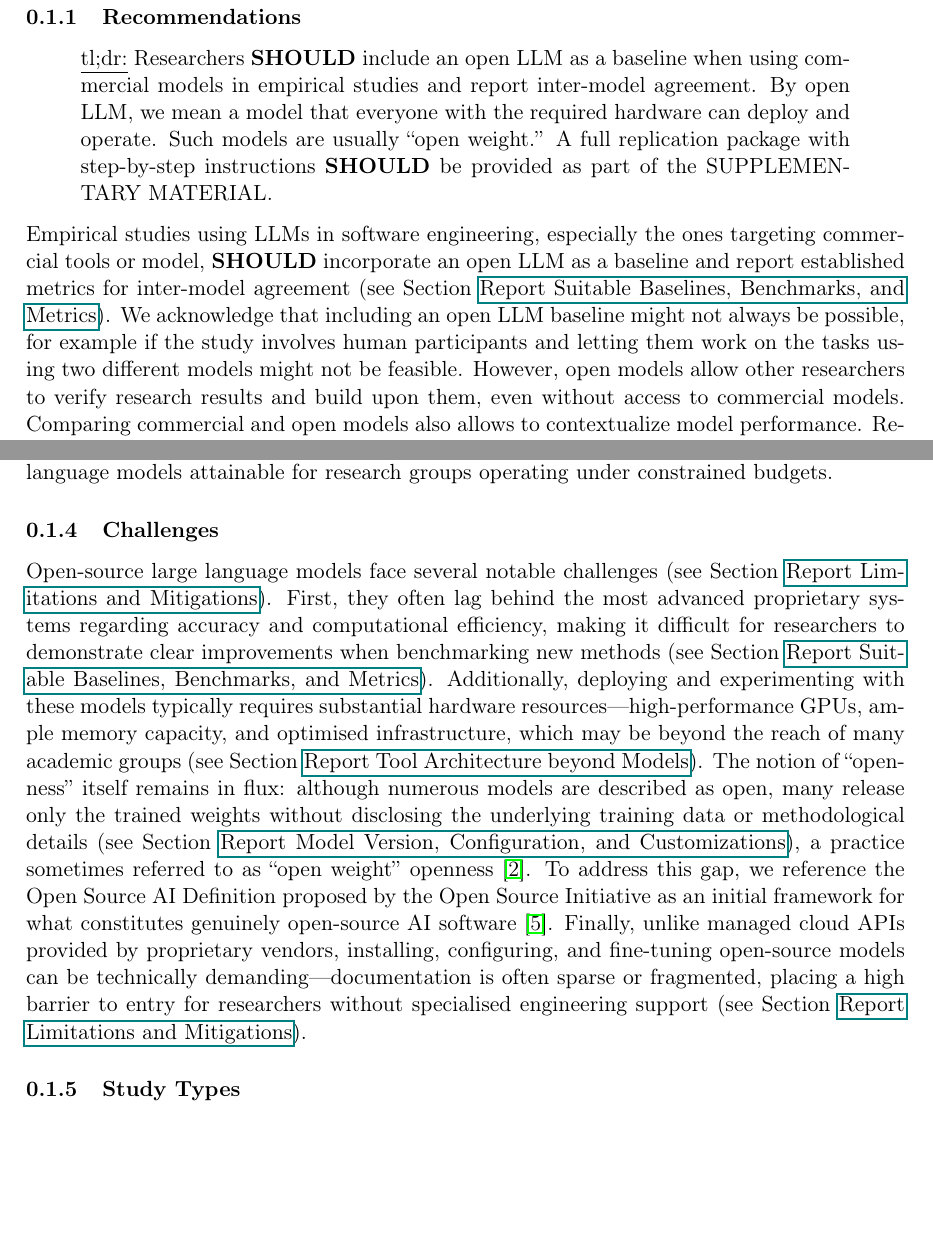
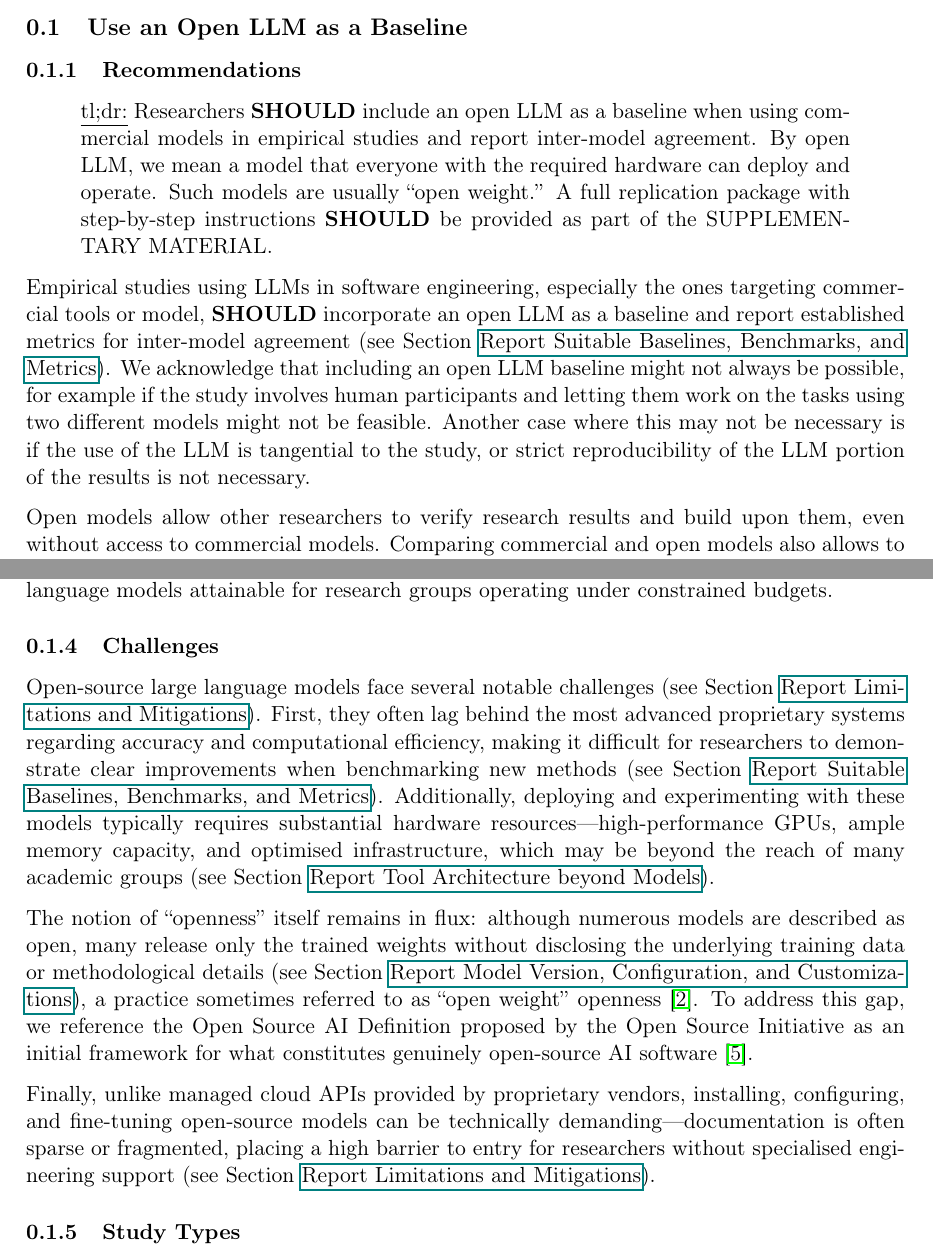
Before and after one commit to se-uhd/llm-guidelines-website, a LaTeX document (guidelines/_sources/06_use-an-open-llm-as-a-baseline.tex): two parts of pages 1 and 2 of 3, joined at a grey line, cut at the place of the change, the shorter picture padded with empty space. Compiled offline with pdfLaTeX.

Commit message:
add caveat on open models

```diff
--- a/guidelines/_sources/06_use-an-open-llm-as-a-baseline.tex
+++ b/guidelines/_sources/06_use-an-open-llm-as-a-baseline.tex
@@ -11,8 +11,9 @@
 \end{quote}
 
 Empirical studies using LLMs in software engineering, especially the ones targeting commercial tools or model, \should incorporate an open LLM as a baseline and report established metrics for inter-model agreement (see Section \benchmarksmetrics).
-We acknowledge that including an open LLM baseline might not always be possible, for example if the study involves human participants and letting them work on the tasks using two different models might not be feasible.
-However, open models allow other researchers to verify research results and build upon them, even without access to commercial models.
+We acknowledge that including an open LLM baseline might not always be possible, for example if the study involves human participants and letting them work on the tasks using two different models might not be feasible. Another case where this may not be necessary is if the use of the LLM is tangential to the study, or strict reproducibility of the LLM portion of the results is not necessary.
+
+Open models allow other researchers to verify research results and build upon them, even without access to commercial models.
 Comparing commercial and open models also allows to contextualize model performance.
 Researchers \should provide a full replication package as part of their \supplementarymaterial, including clear, step-by-step instructions on how to verify and reproduce the results reported in the paper.
 
@@ -39,7 +40,11 @@ Regarding the advantages of using an open LLM as a baseline, this enhances the r
 
 \subsubsection{Challenges}
 
-Open-source large language models face several notable challenges (see Section \limitationsmitigations). First, they often lag behind the most advanced proprietary systems regarding accuracy and computational efficiency, making it difficult for researchers to demonstrate clear improvements when benchmarking new methods (see Section \benchmarksmetrics). Additionally, deploying and experimenting with these models typically requires substantial hardware resources—high-performance GPUs, ample memory capacity, and optimised infrastructure, which may be beyond the reach of many academic groups (see Section \toolarchitecture). The notion of “openness” itself remains in flux: although numerous models are described as open, many release only the trained weights without disclosing the underlying training data or methodological details (see Section \modelversion), a practice sometimes referred to as ``open weight'' openness \cite{Gibney2024}. To address this gap, we reference the Open Source AI Definition proposed by the Open Source Initiative as an initial framework for what constitutes genuinely open-source AI software \cite{OSIAI2024}. Finally, unlike managed cloud APIs provided by proprietary vendors, installing, configuring, and fine-tuning open-source models can be technically demanding—documentation is often sparse or fragmented, placing a high barrier to entry for researchers without specialised engineering support (see Section \limitationsmitigations).
+Open-source large language models face several notable challenges (see Section \limitationsmitigations). First, they often lag behind the most advanced proprietary systems regarding accuracy and computational efficiency, making it difficult for researchers to demonstrate clear improvements when benchmarking new methods (see Section \benchmarksmetrics). Additionally, deploying and experimenting with these models typically requires substantial hardware resources---high-performance GPUs, ample memory capacity, and optimised infrastructure, which may be beyond the reach of many academic groups (see Section \toolarchitecture).
+
+The notion of “openness” itself remains in flux: although numerous models are described as open, many release only the trained weights without disclosing the underlying training data or methodological details (see Section \modelversion), a practice sometimes referred to as ``open weight'' openness \cite{Gibney2024}. To address this gap, we reference the Open Source AI Definition proposed by the Open Source Initiative as an initial framework for what constitutes genuinely open-source AI software \cite{OSIAI2024}.
+
+Finally, unlike managed cloud APIs provided by proprietary vendors, installing, configuring, and fine-tuning open-source models can be technically demanding---documentation is often sparse or fragmented, placing a high barrier to entry for researchers without specialised engineering support (see Section \limitationsmitigations).
 
 \subsubsection{Study Types}
 
```
Also changed, not shown: scope/_sources/01_scope.tex (+1 -1 lines), guidelines/_sources/06_use-an-open-llm-as-a-baseline.tex (2 more changed lines).
